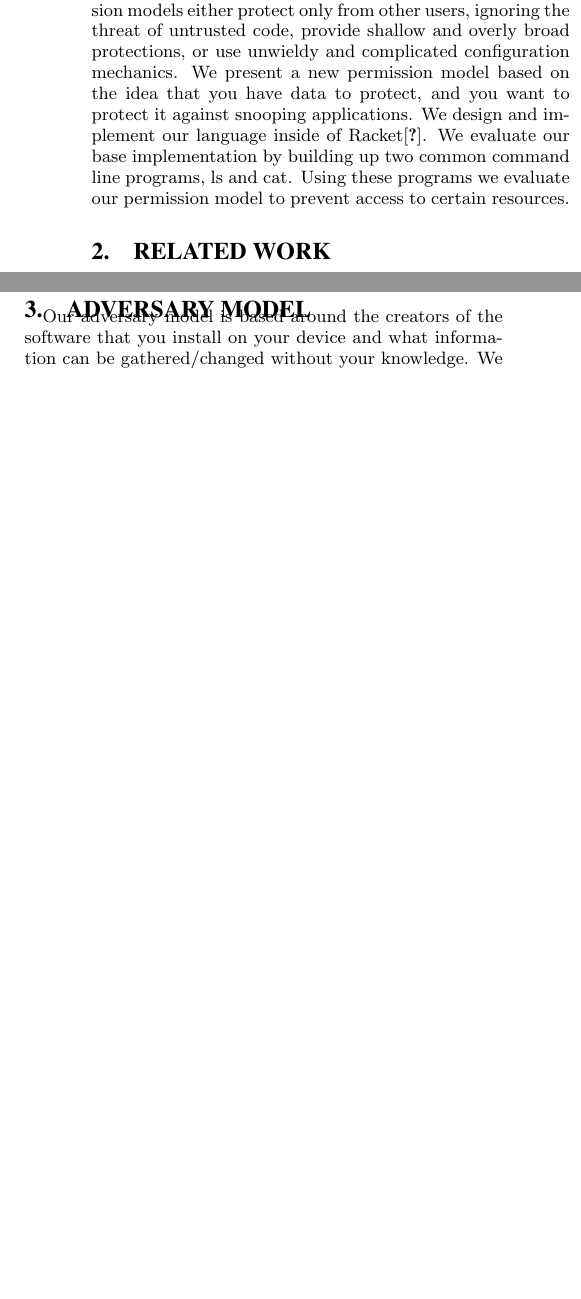
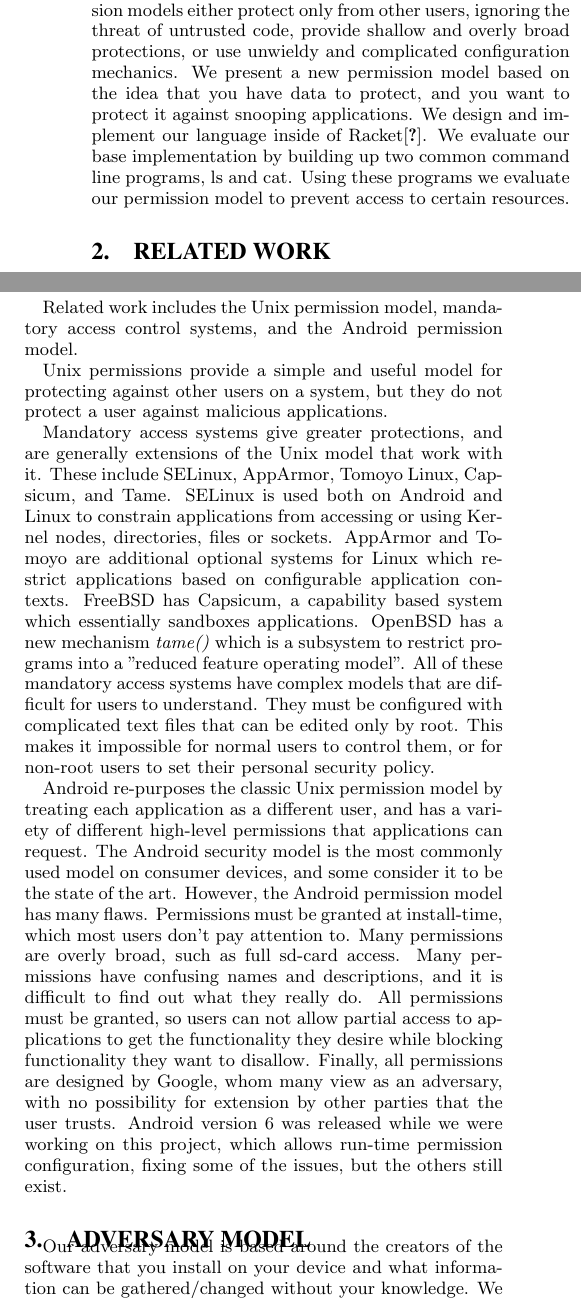
Before and after one commit to ScottyBauer/CS6940-Project, a LaTeX paper (paper/acmconference-paper.tex, which reads paper/body.tex): two parts of the columns of page 1 of 2, joined at a grey line, cut so that both start at the same text, the shorter picture padded with empty space. Compiled offline with pdfLaTeX.

Commit message:
add related work section

```diff
--- a/paper/body.tex
+++ b/paper/body.tex
@@ -2,11 +2,29 @@
 Many permission models today are broken for the type of applications being used today. We've gone from systems that run only trusted programs to PCs, mobile devices, and other systems where users want to run untrusted or semi-trusted code. The permission models have not kept pace with the change in computing landscape. Existing permission models either protect only from other users, ignoring the threat of untrusted code, provide shallow and overly broad protections, or use unwieldy and complicated configuration mechanics. We present a new permission model based on the idea that you have data to protect, and you want to protect it against snooping applications. We design and implement our language inside of Racket\cite{racket}. We evaluate our base implementation by building up two common command line programs, ls and cat. Using these programs we evaluate our permission model to prevent access to certain resources.
 
 \section{Related Work}\label{section:relatedwork}
-%SELinux is used both on Android and Linux to constrain applications from accessing or using Kernel nodes, directories, files or sockets.
-%The BSD operating systems have two mechanisms for mandatory access control.
-%FreeBSD has Capsicum, a capability based system which essentially sandboxes applicaitons.
-%OpenBSD has a new mechanism \textit{tame()} which is a subsystem  to restrict programs into a "reduced feature operating model".
-%All these mechanisms have one thing in common, they're baked into the operating system and not interchangeable. We propose limiting access at the language and language runtime level, instead at the operating system level.
+Related work includes the Unix permission model, mandatory access control systems, and the Android permission model.
+
+Unix permissions provide a simple and useful model for protecting against other users on a system, but they do not protect a user against malicious applications.
+
+Mandatory access systems give greater protections, and are generally extensions of the Unix model that work with it.  These include SELinux, AppArmor, Tomoyo Linux, Capsicum, and Tame.
+SELinux is used both on Android and Linux to constrain applications from accessing or using Kernel nodes, directories, files or sockets.
+AppArmor and Tomoyo are additional optional systems for Linux which restrict applications based on configurable application contexts.
+FreeBSD has Capsicum, a capability based system which essentially sandboxes applications.
+OpenBSD has a new mechanism \textit{tame()} which is a subsystem  to restrict programs into a "reduced feature operating model".
+All of these mandatory access systems have complex models that are difficult for users to understand.
+They must be configured with complicated text files that can be edited only by root.
+This makes it impossible for normal users to control them, or for non-root users to set their personal security policy.
+
+Android re-purposes the classic Unix permission model by treating each application as a different user, and has a variety of different high-level permissions that applications can request.
+The Android security model is the most commonly used model on consumer devices, and some consider it to be the state of the art.
+However, the Android permission model has many flaws.
+Permissions must be granted at install-time, which most users don't pay attention to.
+Many permissions are overly broad, such as full sd-card access.
+Many permissions have confusing names and descriptions, and it is difficult to find out what they really do.
+All permissions must be granted, so users can not allow partial access to applications to get the functionality they desire while blocking functionality they want to disallow.
+Finally, all permissions are designed by Google, whom many view as an adversary, with no possibility for extension by other parties that the user trusts.
+Android version 6 was released while we were working on this project, which allows run-time permission configuration, fixing some of the issues, but the others still exist.
+
 
 \section{Adversary Model}\label{section:adversary-model}
 Our adversary model is based around the creators of the software that you install on your device and what information can be gathered/changed without your knowledge. We classified our adversary's into two main categories, Legitimate Advertising Businesses and Malware Distributors.
```
